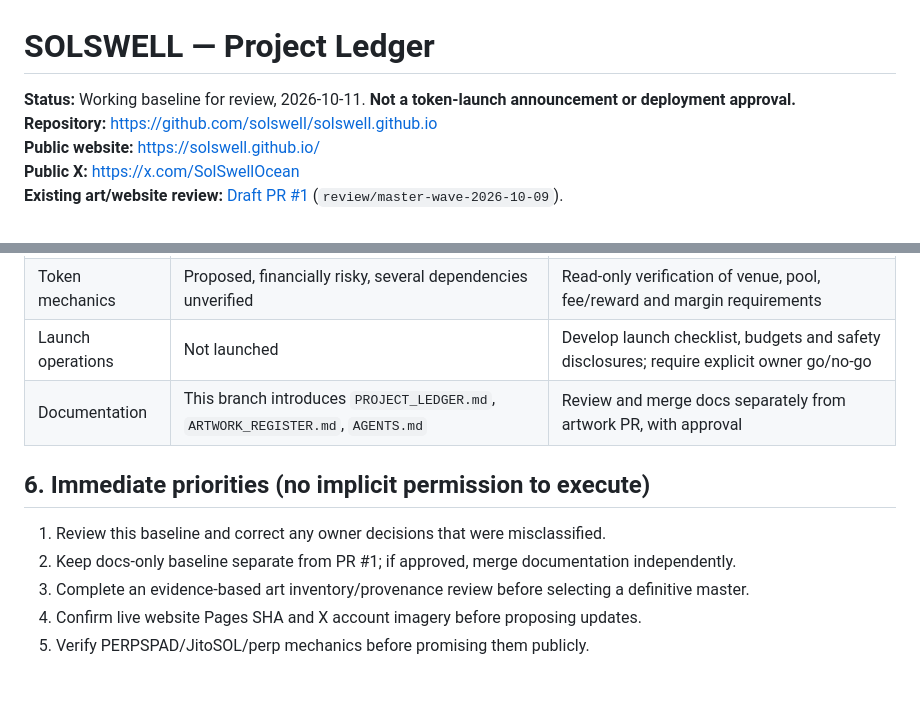
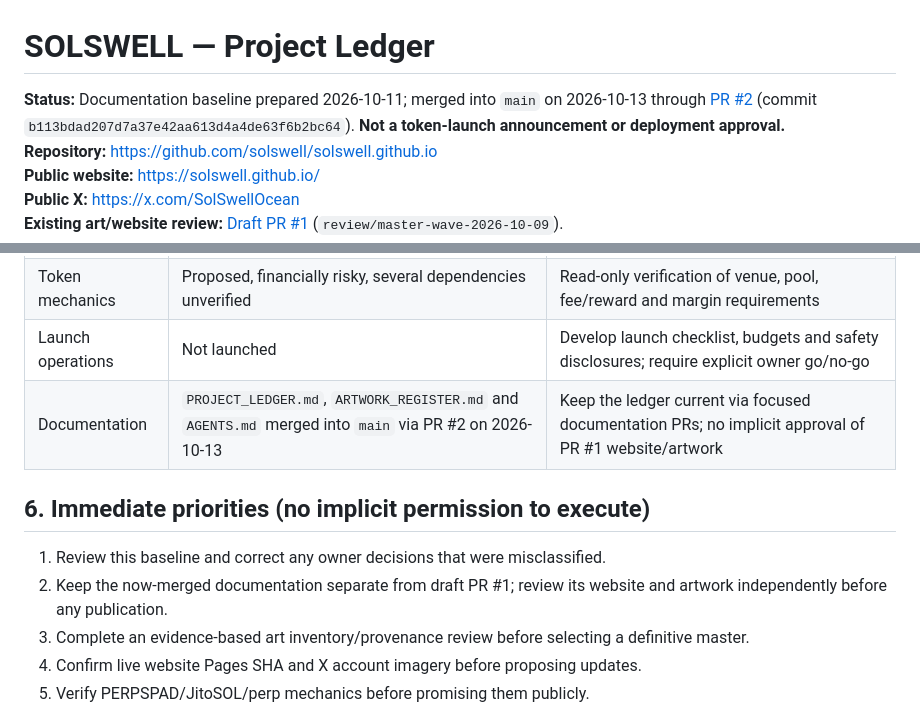
Before and after one commit to solswell/solswell.github.io, a Markdown page: PROJECT_LEDGER.md, 2 parts joined by grey strips. Rendered like a GitHub page; blank space fills up the shorter version.

Commit message:
docs: reconcile project ledger after baseline merge
Keeper housekeeping: reflect observed merged documentation status without changing project implementation, publication, creative-asset approvals, or financial state.

```diff
--- a/PROJECT_LEDGER.md
+++ b/PROJECT_LEDGER.md
@@ -1,6 +1,6 @@
 # SOLSWELL — Project Ledger
 
-**Status:** Working baseline for review, 2026-10-11. **Not a token-launch announcement or deployment approval.**
+**Status:** Documentation baseline prepared 2026-10-11; merged into `main` on 2026-10-13 through [PR #2](https://github.com/solswell/solswell.github.io/pull/2) (commit `b113bdad207d7a37e42aa613d4a4de63f6b2bc64`). **Not a token-launch announcement or deployment approval.**
 **Repository:** https://github.com/solswell/solswell.github.io
 **Public website:** https://solswell.github.io/
 **Public X:** https://x.com/SolSwellOcean
@@ -59,12 +59,12 @@ Nothing in this baseline approves PR #1, the most recent generated images, an X
 | X | Draft copy/crops in PR #1; live state not checked | Verify live profile; update only after asset + copy approval |
 | Token mechanics | Proposed, financially risky, several dependencies unverified | Read-only verification of venue, pool, fee/reward and margin requirements |
 | Launch operations | Not launched | Develop launch checklist, budgets and safety disclosures; require explicit owner go/no-go |
-| Documentation | This branch introduces `PROJECT_LEDGER.md`, `ARTWORK_REGISTER.md`, `AGENTS.md` | Review and merge docs separately from artwork PR, with approval |
+| Documentation | `PROJECT_LEDGER.md`, `ARTWORK_REGISTER.md` and `AGENTS.md` merged into `main` via PR #2 on 2026-10-13 | Keep the ledger current via focused documentation PRs; no implicit approval of PR #1 website/artwork |
 
 ## 6. Immediate priorities (no implicit permission to execute)
 
 1. Review this baseline and correct any owner decisions that were misclassified.
-2. Keep docs-only baseline separate from PR #1; if approved, merge documentation independently.
+2. Keep the now-merged documentation separate from draft PR #1; review its website and artwork independently before any publication.
 3. Complete an evidence-based art inventory/provenance review before selecting a definitive master.
 4. Confirm live website Pages SHA and X account imagery before proposing updates.
 5. Verify PERPSPAD/JitoSOL/perp mechanics before promising them publicly.
```
